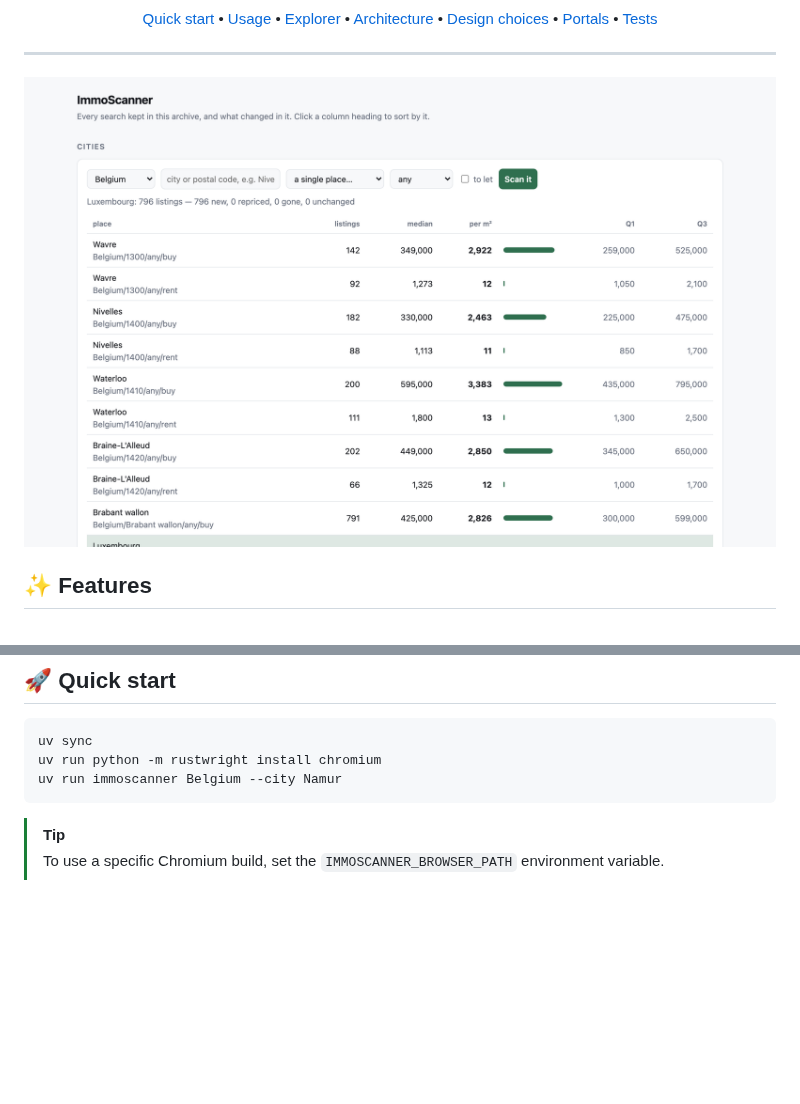
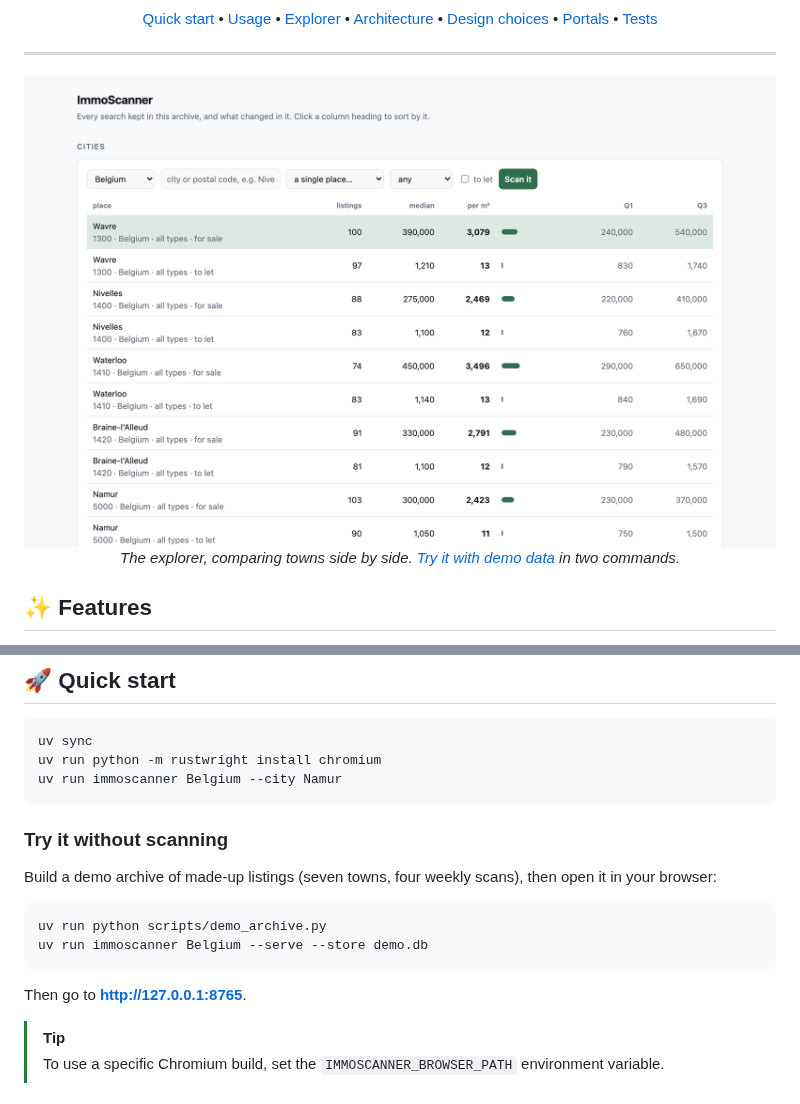
Before and after one commit to UyttenhoveSimon/ImmoScanner, a Markdown page: README.md, 2 parts joined by grey strips. Rendered like a GitHub page; pictures changed too: docs/explorer.png; blank space fills up the shorter version.

Commit message:
Add a demo archive to try the explorer without scanning
Made-up listings over four weekly scans, so new listings, price cuts and
withdrawals all show. The README screenshot now comes from it.

````diff
--- a/README.md
+++ b/README.md
@@ -24,6 +24,8 @@
 
 <p align="center">
   <img src="docs/explorer.png" alt="The ImmoScanner explorer comparing towns in Walloon Brabant" width="900">
+  <br>
+  <em>The explorer, comparing towns side by side. <a href="#try-it-without-scanning">Try it with demo data</a> in two commands.</em>
 </p>
 
 ## ✨ Features
@@ -43,6 +45,17 @@ uv sync
 uv run python -m rustwright install chromium
 uv run immoscanner Belgium --city Namur
 ```
+
+### Try it without scanning
+
+Build a demo archive of made-up listings (seven towns, four weekly scans), then open it in your browser:
+
+```bash
+uv run python scripts/demo_archive.py
+uv run immoscanner Belgium --serve --store demo.db
+```
+
+Then go to **http://127.0.0.1:8765**.
 
 > [!TIP]
 > To use a specific Chromium build, set the `IMMOSCANNER_BROWSER_PATH` environment variable.
````
Also changed, not shown: 1 other file.
